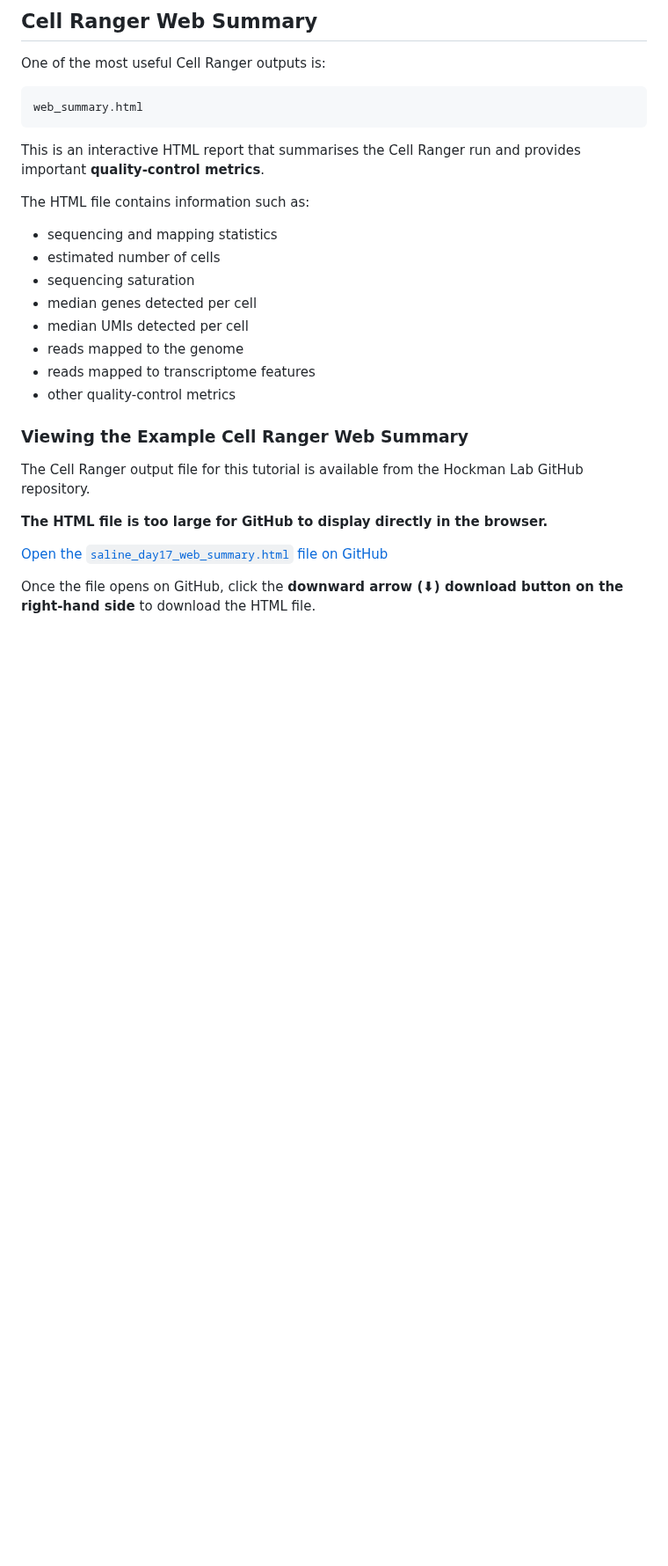
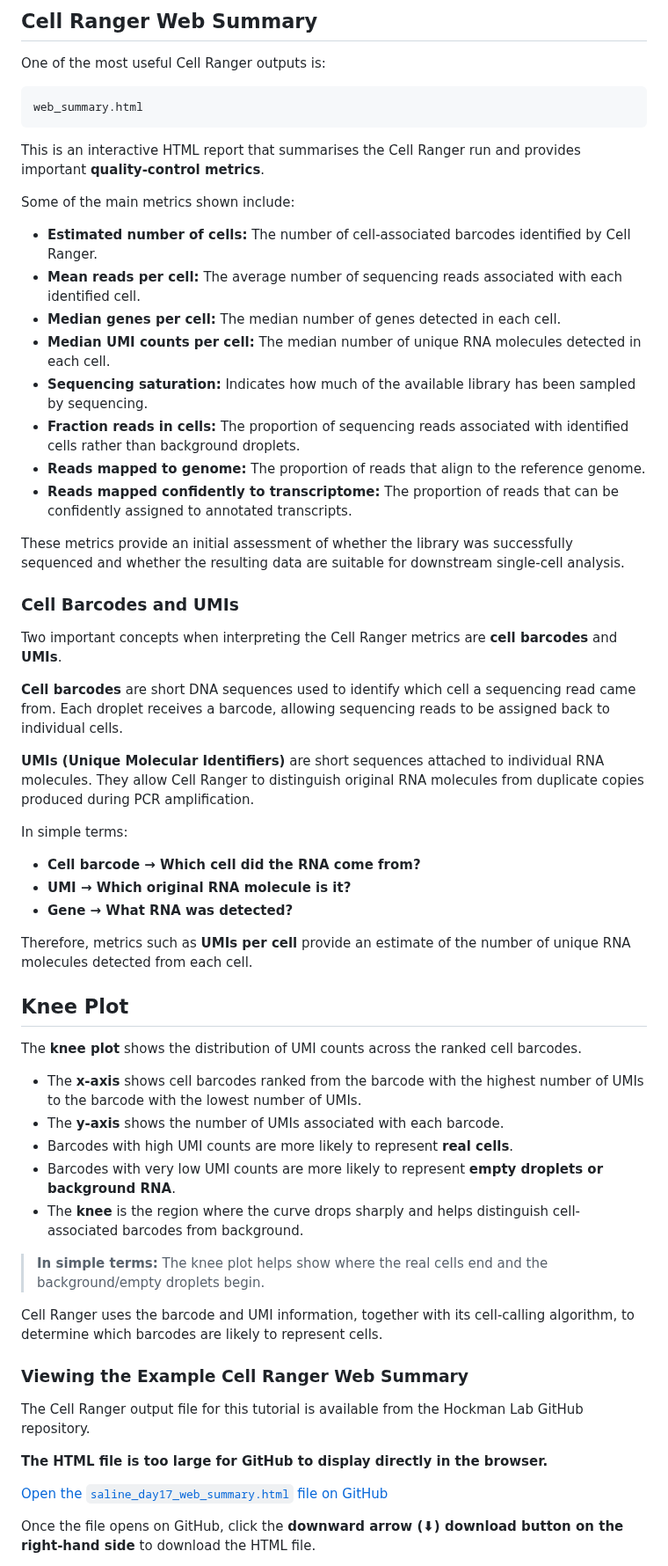
Before and after one commit to hockmanlab/SANS_2026, a Markdown page: 1_Cell_Ranger/Cell_ranger_explanation.md, the part around the change. Shown at 88% size. Rendered like a GitHub page; blank space fills up the shorter version.

```diff
--- a/1_Cell_Ranger/Cell_ranger_explanation.md
+++ b/1_Cell_Ranger/Cell_ranger_explanation.md
@@ -227,16 +227,48 @@ web_summary.html
 
 This is an interactive HTML report that summarises the Cell Ranger run and provides important **quality-control metrics**.
 
-The HTML file contains information such as:
+Some of the main metrics shown include:
 
-* sequencing and mapping statistics
-* estimated number of cells
-* sequencing saturation
-* median genes detected per cell
-* median UMIs detected per cell
-* reads mapped to the genome
-* reads mapped to transcriptome features
-* other quality-control metrics
+- **Estimated number of cells:** The number of cell-associated barcodes identified by Cell Ranger.
+- **Mean reads per cell:** The average number of sequencing reads associated with each identified cell.
+- **Median genes per cell:** The median number of genes detected in each cell.
+- **Median UMI counts per cell:** The median number of unique RNA molecules detected in each cell.
+- **Sequencing saturation:** Indicates how much of the available library has been sampled by sequencing.
+- **Fraction reads in cells:** The proportion of sequencing reads associated with identified cells rather than background droplets.
+- **Reads mapped to genome:** The proportion of reads that align to the reference genome.
+- **Reads mapped confidently to transcriptome:** The proportion of reads that can be confidently assigned to annotated transcripts.
+
+These metrics provide an initial assessment of whether the library was successfully sequenced and whether the resulting data are suitable for downstream single-cell analysis.
+
+### Cell Barcodes and UMIs
+
+Two important concepts when interpreting the Cell Ranger metrics are **cell barcodes** and **UMIs**.
+
+**Cell barcodes** are short DNA sequences used to identify which cell a sequencing read came from. Each droplet receives a barcode, allowing sequencing reads to be assigned back to individual cells.
+
+**UMIs (Unique Molecular Identifiers)** are short sequences attached to individual RNA molecules. They allow Cell Ranger to distinguish original RNA molecules from duplicate copies produced during PCR amplification.
+
+In simple terms:
+
+- **Cell barcode → Which cell did the RNA come from?**
+- **UMI → Which original RNA molecule is it?**
+- **Gene → What RNA was detected?**
+
+Therefore, metrics such as **UMIs per cell** provide an estimate of the number of unique RNA molecules detected from each cell.
+
+## Knee Plot
+
+The **knee plot** shows the distribution of UMI counts across the ranked cell barcodes.
+
+- The **x-axis** shows cell barcodes ranked from the barcode with the highest number of UMIs to the barcode with the lowest number of UMIs.
+- The **y-axis** shows the number of UMIs associated with each barcode.
+- Barcodes with high UMI counts are more likely to represent **real cells**.
+- Barcodes with very low UMI counts are more likely to represent **empty droplets or background RNA**.
+- The **knee** is the region where the curve drops sharply and helps distinguish cell-associated barcodes from background.
+
+> **In simple terms:** The knee plot helps show where the real cells end and the background/empty droplets begin.
+
+Cell Ranger uses the barcode and UMI information, together with its cell-calling algorithm, to determine which barcodes are likely to represent cells.
 
 ### Viewing the Example Cell Ranger Web Summary
 
```
